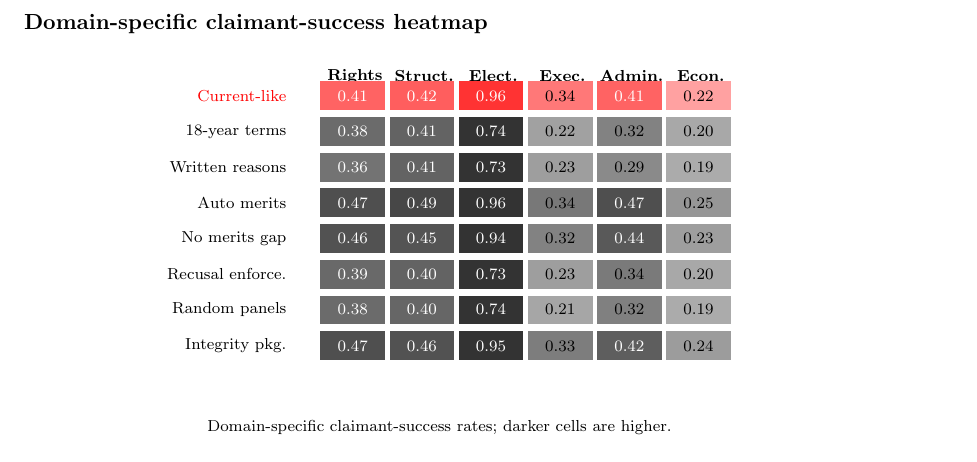
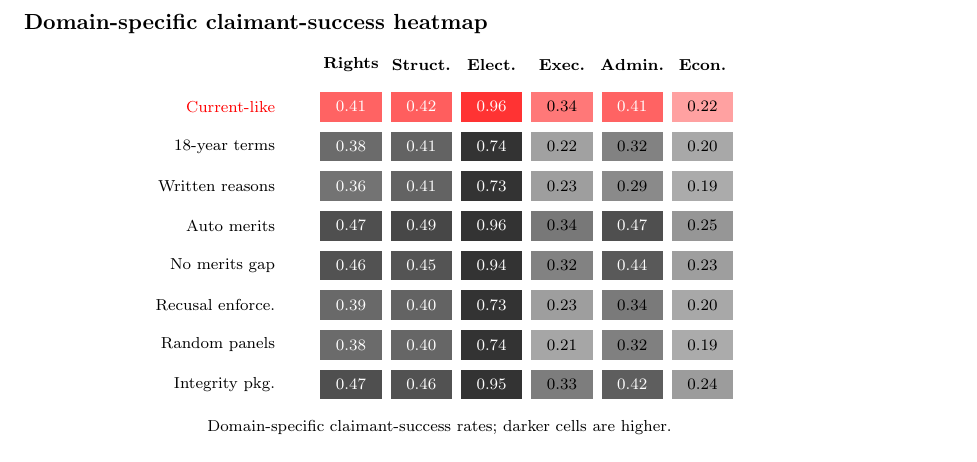
Before and after one commit to Jacoba1100254352/supreme-court-simulator-design, a LaTeX document (paper/figure-exports/domain_claimant_success.tex, which reads paper/figures/domain_claimant_success.tex): part of the page, cut so that both start at the same text. Compiled offline with pdfLaTeX.

Commit message:
Fix paper figure label spacing

```diff
--- a/paper/figures/domain_claimant_success.tex
+++ b/paper/figures/domain_claimant_success.tex
@@ -3,116 +3,116 @@
 \setlength{\unitlength}{1mm}
 \begin{picture}(128,72)
 \scriptsize
-\put(57.1,66.0){\makebox(0,0){\textbf{Rights}}}
-\put(69.3,66.0){\makebox(0,0){\textbf{Struct.}}}
-\put(81.5,66.0){\makebox(0,0){\textbf{Elect.}}}
-\put(93.7,66.0){\makebox(0,0){\textbf{Exec.}}}
-\put(105.9,66.0){\makebox(0,0){\textbf{Admin.}}}
-\put(118.1,66.0){\makebox(0,0){\textbf{Econ.}}}
-\put(45.0,62.5){\makebox(0,0)[r]{\color{red}Current-like}}
-\put(51.0,60.0){\color{red!61}\rule{11.4mm}{5.1mm}}
-\put(56.7,62.5){\makebox(0,0){\color{white}0.41}}
-\put(63.2,60.0){\color{red!63}\rule{11.4mm}{5.1mm}}
-\put(68.9,62.5){\makebox(0,0){\color{white}0.42}}
-\put(75.4,60.0){\color{red!80}\rule{11.4mm}{5.1mm}}
-\put(81.1,62.5){\makebox(0,0){\color{white}0.96}}
-\put(87.6,60.0){\color{red!53}\rule{11.4mm}{5.1mm}}
-\put(93.3,62.5){\makebox(0,0){\color{black}0.34}}
-\put(99.8,60.0){\color{red!61}\rule{11.4mm}{5.1mm}}
-\put(105.5,62.5){\makebox(0,0){\color{white}0.41}}
-\put(112.0,60.0){\color{red!37}\rule{11.4mm}{5.1mm}}
-\put(117.7,62.5){\makebox(0,0){\color{black}0.22}}
-\put(45.0,56.2){\makebox(0,0)[r]{\color{black}18-year terms}}
-\put(51.0,53.7){\color{black!58}\rule{11.4mm}{5.1mm}}
-\put(56.7,56.2){\makebox(0,0){\color{white}0.38}}
-\put(63.2,53.7){\color{black!61}\rule{11.4mm}{5.1mm}}
-\put(68.9,56.2){\makebox(0,0){\color{white}0.41}}
-\put(75.4,53.7){\color{black!80}\rule{11.4mm}{5.1mm}}
-\put(81.1,56.2){\makebox(0,0){\color{white}0.74}}
-\put(87.6,53.7){\color{black!37}\rule{11.4mm}{5.1mm}}
-\put(93.3,56.2){\makebox(0,0){\color{black}0.22}}
-\put(99.8,53.7){\color{black!49}\rule{11.4mm}{5.1mm}}
-\put(105.5,56.2){\makebox(0,0){\color{black}0.32}}
-\put(112.0,53.7){\color{black!34}\rule{11.4mm}{5.1mm}}
-\put(117.7,56.2){\makebox(0,0){\color{black}0.20}}
-\put(45.0,49.9){\makebox(0,0)[r]{\color{black}Written reasons}}
-\put(51.0,47.4){\color{black!55}\rule{11.4mm}{5.1mm}}
-\put(56.7,49.9){\makebox(0,0){\color{white}0.36}}
-\put(63.2,47.4){\color{black!61}\rule{11.4mm}{5.1mm}}
-\put(68.9,49.9){\makebox(0,0){\color{white}0.41}}
-\put(75.4,47.4){\color{black!80}\rule{11.4mm}{5.1mm}}
-\put(81.1,49.9){\makebox(0,0){\color{white}0.73}}
-\put(87.6,47.4){\color{black!38}\rule{11.4mm}{5.1mm}}
-\put(93.3,49.9){\makebox(0,0){\color{black}0.23}}
-\put(99.8,47.4){\color{black!46}\rule{11.4mm}{5.1mm}}
-\put(105.5,49.9){\makebox(0,0){\color{black}0.29}}
-\put(112.0,47.4){\color{black!33}\rule{11.4mm}{5.1mm}}
-\put(117.7,49.9){\makebox(0,0){\color{black}0.19}}
-\put(45.0,43.6){\makebox(0,0)[r]{\color{black}Auto merits}}
-\put(51.0,41.1){\color{black!69}\rule{11.4mm}{5.1mm}}
-\put(56.7,43.6){\makebox(0,0){\color{white}0.47}}
-\put(63.2,41.1){\color{black!72}\rule{11.4mm}{5.1mm}}
-\put(68.9,43.6){\makebox(0,0){\color{white}0.49}}
-\put(75.4,41.1){\color{black!80}\rule{11.4mm}{5.1mm}}
-\put(81.1,43.6){\makebox(0,0){\color{white}0.96}}
-\put(87.6,41.1){\color{black!53}\rule{11.4mm}{5.1mm}}
-\put(93.3,43.6){\makebox(0,0){\color{black}0.34}}
-\put(99.8,41.1){\color{black!69}\rule{11.4mm}{5.1mm}}
-\put(105.5,43.6){\makebox(0,0){\color{white}0.47}}
-\put(112.0,41.1){\color{black!41}\rule{11.4mm}{5.1mm}}
-\put(117.7,43.6){\makebox(0,0){\color{black}0.25}}
-\put(45.0,37.3){\makebox(0,0)[r]{\color{black}No merits gap}}
-\put(51.0,34.8){\color{black!68}\rule{11.4mm}{5.1mm}}
-\put(56.7,37.3){\makebox(0,0){\color{white}0.46}}
-\put(63.2,34.8){\color{black!67}\rule{11.4mm}{5.1mm}}
-\put(68.9,37.3){\makebox(0,0){\color{white}0.45}}
-\put(75.4,34.8){\color{black!80}\rule{11.4mm}{5.1mm}}
-\put(81.1,37.3){\makebox(0,0){\color{white}0.94}}
-\put(87.6,34.8){\color{black!49}\rule{11.4mm}{5.1mm}}
-\put(93.3,37.3){\makebox(0,0){\color{black}0.32}}
-\put(99.8,34.8){\color{black!65}\rule{11.4mm}{5.1mm}}
-\put(105.5,37.3){\makebox(0,0){\color{white}0.44}}
-\put(112.0,34.8){\color{black!38}\rule{11.4mm}{5.1mm}}
-\put(117.7,37.3){\makebox(0,0){\color{black}0.23}}
-\put(45.0,31.1){\makebox(0,0)[r]{\color{black}Recusal enforce.}}
-\put(51.0,28.5){\color{black!59}\rule{11.4mm}{5.1mm}}
-\put(56.7,31.1){\makebox(0,0){\color{white}0.39}}
-\put(63.2,28.5){\color{black!61}\rule{11.4mm}{5.1mm}}
-\put(68.9,31.1){\makebox(0,0){\color{white}0.40}}
-\put(75.4,28.5){\color{black!80}\rule{11.4mm}{5.1mm}}
-\put(81.1,31.1){\makebox(0,0){\color{white}0.73}}
-\put(87.6,28.5){\color{black!38}\rule{11.4mm}{5.1mm}}
-\put(93.3,31.1){\makebox(0,0){\color{black}0.23}}
-\put(99.8,28.5){\color{black!52}\rule{11.4mm}{5.1mm}}
-\put(105.5,31.1){\makebox(0,0){\color{black}0.34}}
-\put(112.0,28.5){\color{black!34}\rule{11.4mm}{5.1mm}}
-\put(117.7,31.1){\makebox(0,0){\color{black}0.20}}
-\put(45.0,24.8){\makebox(0,0)[r]{\color{black}Random panels}}
-\put(51.0,22.2){\color{black!58}\rule{11.4mm}{5.1mm}}
-\put(56.7,24.8){\makebox(0,0){\color{white}0.38}}
-\put(63.2,22.2){\color{black!60}\rule{11.4mm}{5.1mm}}
-\put(68.9,24.8){\makebox(0,0){\color{white}0.40}}
-\put(75.4,22.2){\color{black!80}\rule{11.4mm}{5.1mm}}
-\put(81.1,24.8){\makebox(0,0){\color{white}0.74}}
-\put(87.6,22.2){\color{black!35}\rule{11.4mm}{5.1mm}}
-\put(93.3,24.8){\makebox(0,0){\color{black}0.21}}
-\put(99.8,22.2){\color{black!50}\rule{11.4mm}{5.1mm}}
-\put(105.5,24.8){\makebox(0,0){\color{black}0.32}}
-\put(112.0,22.2){\color{black!33}\rule{11.4mm}{5.1mm}}
-\put(117.7,24.8){\makebox(0,0){\color{black}0.19}}
-\put(45.0,18.4){\makebox(0,0)[r]{\color{black}Integrity pkg.}}
-\put(51.0,15.9){\color{black!69}\rule{11.4mm}{5.1mm}}
-\put(56.7,18.4){\makebox(0,0){\color{white}0.47}}
-\put(63.2,15.9){\color{black!68}\rule{11.4mm}{5.1mm}}
-\put(68.9,18.4){\makebox(0,0){\color{white}0.46}}
-\put(75.4,15.9){\color{black!80}\rule{11.4mm}{5.1mm}}
-\put(81.1,18.4){\makebox(0,0){\color{white}0.95}}
-\put(87.6,15.9){\color{black!51}\rule{11.4mm}{5.1mm}}
-\put(93.3,18.4){\makebox(0,0){\color{black}0.33}}
-\put(99.8,15.9){\color{black!63}\rule{11.4mm}{5.1mm}}
-\put(105.5,18.4){\makebox(0,0){\color{white}0.42}}
-\put(112.0,15.9){\color{black!39}\rule{11.4mm}{5.1mm}}
-\put(117.7,18.4){\makebox(0,0){\color{black}0.24}}
+\put(56.4,68.0){\makebox(0,0){\textbf{Rights}}}
+\put(68.8,68.0){\makebox(0,0){\textbf{Struct.}}}
+\put(81.2,68.0){\makebox(0,0){\textbf{Elect.}}}
+\put(93.6,68.0){\makebox(0,0){\textbf{Exec.}}}
+\put(106.0,68.0){\makebox(0,0){\textbf{Admin.}}}
+\put(118.4,68.0){\makebox(0,0){\textbf{Econ.}}}
+\put(43.0,60.6){\makebox(0,0)[r]{\color{red}Current-like}}
+\put(51.0,58.0){\color{red!61}\rule{10.8mm}{5.2mm}}
+\put(56.4,60.6){\makebox(0,0){\color{white}0.41}}
+\put(63.4,58.0){\color{red!63}\rule{10.8mm}{5.2mm}}
+\put(68.8,60.6){\makebox(0,0){\color{white}0.42}}
+\put(75.8,58.0){\color{red!80}\rule{10.8mm}{5.2mm}}
+\put(81.2,60.6){\makebox(0,0){\color{white}0.96}}
+\put(88.2,58.0){\color{red!53}\rule{10.8mm}{5.2mm}}
+\put(93.6,60.6){\makebox(0,0){\color{black}0.34}}
+\put(100.6,58.0){\color{red!61}\rule{10.8mm}{5.2mm}}
+\put(106.0,60.6){\makebox(0,0){\color{white}0.41}}
+\put(113.0,58.0){\color{red!37}\rule{10.8mm}{5.2mm}}
+\put(118.4,60.6){\makebox(0,0){\color{black}0.22}}
+\put(43.0,53.6){\makebox(0,0)[r]{\color{black}18-year terms}}
+\put(51.0,51.0){\color{black!58}\rule{10.8mm}{5.2mm}}
+\put(56.4,53.6){\makebox(0,0){\color{white}0.38}}
+\put(63.4,51.0){\color{black!61}\rule{10.8mm}{5.2mm}}
+\put(68.8,53.6){\makebox(0,0){\color{white}0.41}}
+\put(75.8,51.0){\color{black!80}\rule{10.8mm}{5.2mm}}
+\put(81.2,53.6){\makebox(0,0){\color{white}0.74}}
+\put(88.2,51.0){\color{black!37}\rule{10.8mm}{5.2mm}}
+\put(93.6,53.6){\makebox(0,0){\color{black}0.22}}
+\put(100.6,51.0){\color{black!49}\rule{10.8mm}{5.2mm}}
+\put(106.0,53.6){\makebox(0,0){\color{black}0.32}}
+\put(113.0,51.0){\color{black!34}\rule{10.8mm}{5.2mm}}
+\put(118.4,53.6){\makebox(0,0){\color{black}0.20}}
+\put(43.0,46.6){\makebox(0,0)[r]{\color{black}Written reasons}}
+\put(51.0,44.0){\color{black!55}\rule{10.8mm}{5.2mm}}
+\put(56.4,46.6){\makebox(0,0){\color{white}0.36}}
+\put(63.4,44.0){\color{black!61}\rule{10.8mm}{5.2mm}}
+\put(68.8,46.6){\makebox(0,0){\color{white}0.41}}
+\put(75.8,44.0){\color{black!80}\rule{10.8mm}{5.2mm}}
+\put(81.2,46.6){\makebox(0,0){\color{white}0.73}}
+\put(88.2,44.0){\color{black!38}\rule{10.8mm}{5.2mm}}
+\put(93.6,46.6){\makebox(0,0){\color{black}0.23}}
+\put(100.6,44.0){\color{black!46}\rule{10.8mm}{5.2mm}}
+\put(106.0,46.6){\makebox(0,0){\color{black}0.29}}
+\put(113.0,44.0){\color{black!33}\rule{10.8mm}{5.2mm}}
+\put(118.4,46.6){\makebox(0,0){\color{black}0.19}}
+\put(43.0,39.6){\makebox(0,0)[r]{\color{black}Auto merits}}
+\put(51.0,37.0){\color{black!69}\rule{10.8mm}{5.2mm}}
+\put(56.4,39.6){\makebox(0,0){\color{white}0.47}}
+\put(63.4,37.0){\color{black!72}\rule{10.8mm}{5.2mm}}
+\put(68.8,39.6){\makebox(0,0){\color{white}0.49}}
+\put(75.8,37.0){\color{black!80}\rule{10.8mm}{5.2mm}}
+\put(81.2,39.6){\makebox(0,0){\color{white}0.96}}
+\put(88.2,37.0){\color{black!53}\rule{10.8mm}{5.2mm}}
+\put(93.6,39.6){\makebox(0,0){\color{black}0.34}}
+\put(100.6,37.0){\color{black!69}\rule{10.8mm}{5.2mm}}
+\put(106.0,39.6){\makebox(0,0){\color{white}0.47}}
+\put(113.0,37.0){\color{black!41}\rule{10.8mm}{5.2mm}}
+\put(118.4,39.6){\makebox(0,0){\color{black}0.25}}
+\put(43.0,32.6){\makebox(0,0)[r]{\color{black}No merits gap}}
+\put(51.0,30.0){\color{black!68}\rule{10.8mm}{5.2mm}}
+\put(56.4,32.6){\makebox(0,0){\color{white}0.46}}
+\put(63.4,30.0){\color{black!67}\rule{10.8mm}{5.2mm}}
+\put(68.8,32.6){\makebox(0,0){\color{white}0.45}}
+\put(75.8,30.0){\color{black!80}\rule{10.8mm}{5.2mm}}
+\put(81.2,32.6){\makebox(0,0){\color{white}0.94}}
+\put(88.2,30.0){\color{black!49}\rule{10.8mm}{5.2mm}}
+\put(93.6,32.6){\makebox(0,0){\color{black}0.32}}
+\put(100.6,30.0){\color{black!65}\rule{10.8mm}{5.2mm}}
+\put(106.0,32.6){\makebox(0,0){\color{white}0.44}}
+\put(113.0,30.0){\color{black!38}\rule{10.8mm}{5.2mm}}
+\put(118.4,32.6){\makebox(0,0){\color{black}0.23}}
+\put(43.0,25.6){\makebox(0,0)[r]{\color{black}Recusal enforce.}}
+\put(51.0,23.0){\color{black!59}\rule{10.8mm}{5.2mm}}
+\put(56.4,25.6){\makebox(0,0){\color{white}0.39}}
+\put(63.4,23.0){\color{black!61}\rule{10.8mm}{5.2mm}}
+\put(68.8,25.6){\makebox(0,0){\color{white}0.40}}
+\put(75.8,23.0){\color{black!80}\rule{10.8mm}{5.2mm}}
+\put(81.2,25.6){\makebox(0,0){\color{white}0.73}}
+\put(88.2,23.0){\color{black!38}\rule{10.8mm}{5.2mm}}
+\put(93.6,25.6){\makebox(0,0){\color{black}0.23}}
+\put(100.6,23.0){\color{black!52}\rule{10.8mm}{5.2mm}}
+\put(106.0,25.6){\makebox(0,0){\color{black}0.34}}
+\put(113.0,23.0){\color{black!34}\rule{10.8mm}{5.2mm}}
+\put(118.4,25.6){\makebox(0,0){\color{black}0.20}}
+\put(43.0,18.6){\makebox(0,0)[r]{\color{black}Random panels}}
+\put(51.0,16.0){\color{black!58}\rule{10.8mm}{5.2mm}}
+\put(56.4,18.6){\makebox(0,0){\color{white}0.38}}
+\put(63.4,16.0){\color{black!60}\rule{10.8mm}{5.2mm}}
+\put(68.8,18.6){\makebox(0,0){\color{white}0.40}}
+\put(75.8,16.0){\color{black!80}\rule{10.8mm}{5.2mm}}
+\put(81.2,18.6){\makebox(0,0){\color{white}0.74}}
+\put(88.2,16.0){\color{black!35}\rule{10.8mm}{5.2mm}}
+\put(93.6,18.6){\makebox(0,0){\color{black}0.21}}
+\put(100.6,16.0){\color{black!50}\rule{10.8mm}{5.2mm}}
+\put(106.0,18.6){\makebox(0,0){\color{black}0.32}}
+\put(113.0,16.0){\color{black!33}\rule{10.8mm}{5.2mm}}
+\put(118.4,18.6){\makebox(0,0){\color{black}0.19}}
+\put(43.0,11.6){\makebox(0,0)[r]{\color{black}Integrity pkg.}}
+\put(51.0,9.0){\color{black!69}\rule{10.8mm}{5.2mm}}
+\put(56.4,11.6){\makebox(0,0){\color{white}0.47}}
+\put(63.4,9.0){\color{black!68}\rule{10.8mm}{5.2mm}}
+\put(68.8,11.6){\makebox(0,0){\color{white}0.46}}
+\put(75.8,9.0){\color{black!80}\rule{10.8mm}{5.2mm}}
+\put(81.2,11.6){\makebox(0,0){\color{white}0.95}}
+\put(88.2,9.0){\color{black!51}\rule{10.8mm}{5.2mm}}
+\put(93.6,11.6){\makebox(0,0){\color{black}0.33}}
+\put(100.6,9.0){\color{black!63}\rule{10.8mm}{5.2mm}}
+\put(106.0,11.6){\makebox(0,0){\color{white}0.42}}
+\put(113.0,9.0){\color{black!39}\rule{10.8mm}{5.2mm}}
+\put(118.4,11.6){\makebox(0,0){\color{black}0.24}}
 \put(72.0,4.0){\makebox(0,0){Domain-specific claimant-success rates; darker cells are higher.}}
 \end{picture}
 \endgroup
```
Also changed, not shown: paper/figures/conflict_confidence_tradeoff.tex (+16 -16 lines), paper/figure-exports/conflict_confidence_tradeoff.pdf, paper/figure-exports/conflict_confidence_tradeoff.png, paper/figure-exports/domain_claimant_success.pdf, paper/figure-exports/domain_claimant_success.png, paper/main.pdf, 2 other files.
